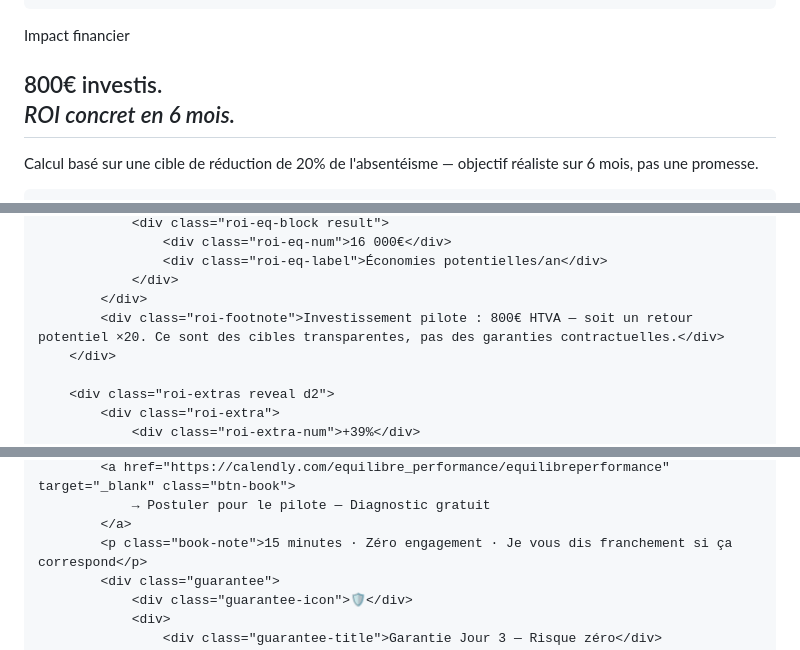
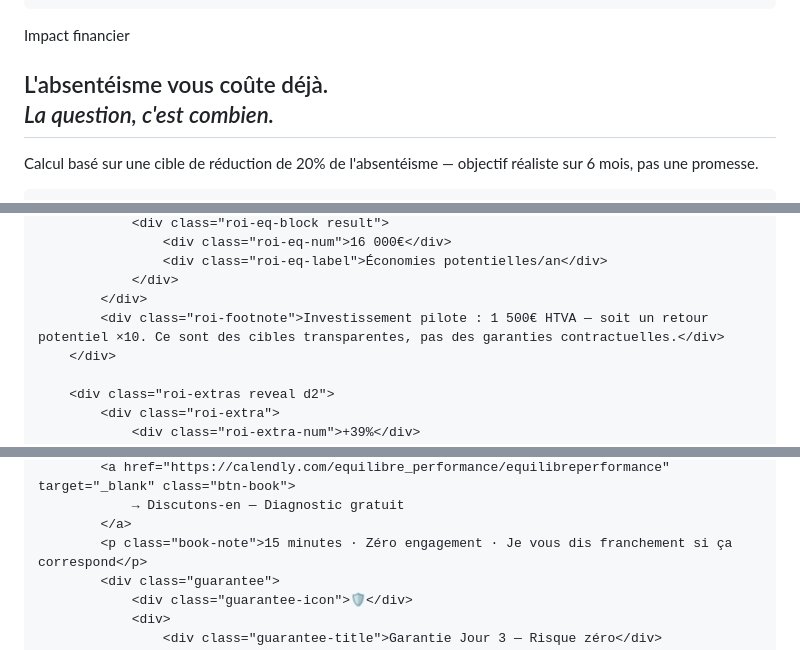
Before and after one commit to MarjorieMathieu/equipes-qui-restent, a Markdown page: README.md, 3 parts joined by grey strips. GitHub-like rendering.

```diff
--- a/README.md
+++ b/README.md
@@ -897,7 +898,7 @@
                 <div class="section-label-line"></div>
                 <div class="section-label-text">Impact financier</div>
             </div>
-            <h2>800€ investis.<br><em>ROI concret en 6 mois.</em></h2>
+            <h2>L'absentéisme vous coûte déjà.<br><em>La question, c'est combien.</em></h2>
             <p class="roi-sub">Calcul basé sur une cible de réduction de 20% de l'absentéisme — objectif réaliste sur 6 mois, pas une promesse.</p>
         </div>
 
@@ -919,7 +920,7 @@
                     <div class="roi-eq-label">Économies potentielles/an</div>
                 </div>
             </div>
-            <div class="roi-footnote">Investissement pilote : 800€ HTVA — soit un retour potentiel ×20. Ce sont des cibles transparentes, pas des garanties contractuelles.</div>
+            <div class="roi-footnote">Investissement pilote : 1 500€ HTVA — soit un retour potentiel ×10. Ce sont des cibles transparentes, pas des garanties contractuelles.</div>
         </div>
 
         <div class="roi-extras reveal d2">
@@ -1023,5 +1071,5 @@
             <a href="https://calendly.com/equilibre_performance/equilibreperformance" target="_blank" class="btn-book">
-                → Postuler pour le pilote — Diagnostic gratuit
+                → Discutons-en — Diagnostic gratuit
             </a>
             <p class="book-note">15 minutes · Zéro engagement · Je vous dis franchement si ça correspond</p>
             <div class="guarantee">
```
Also changed, not shown: other parts of README.md (+55 -7 lines).
